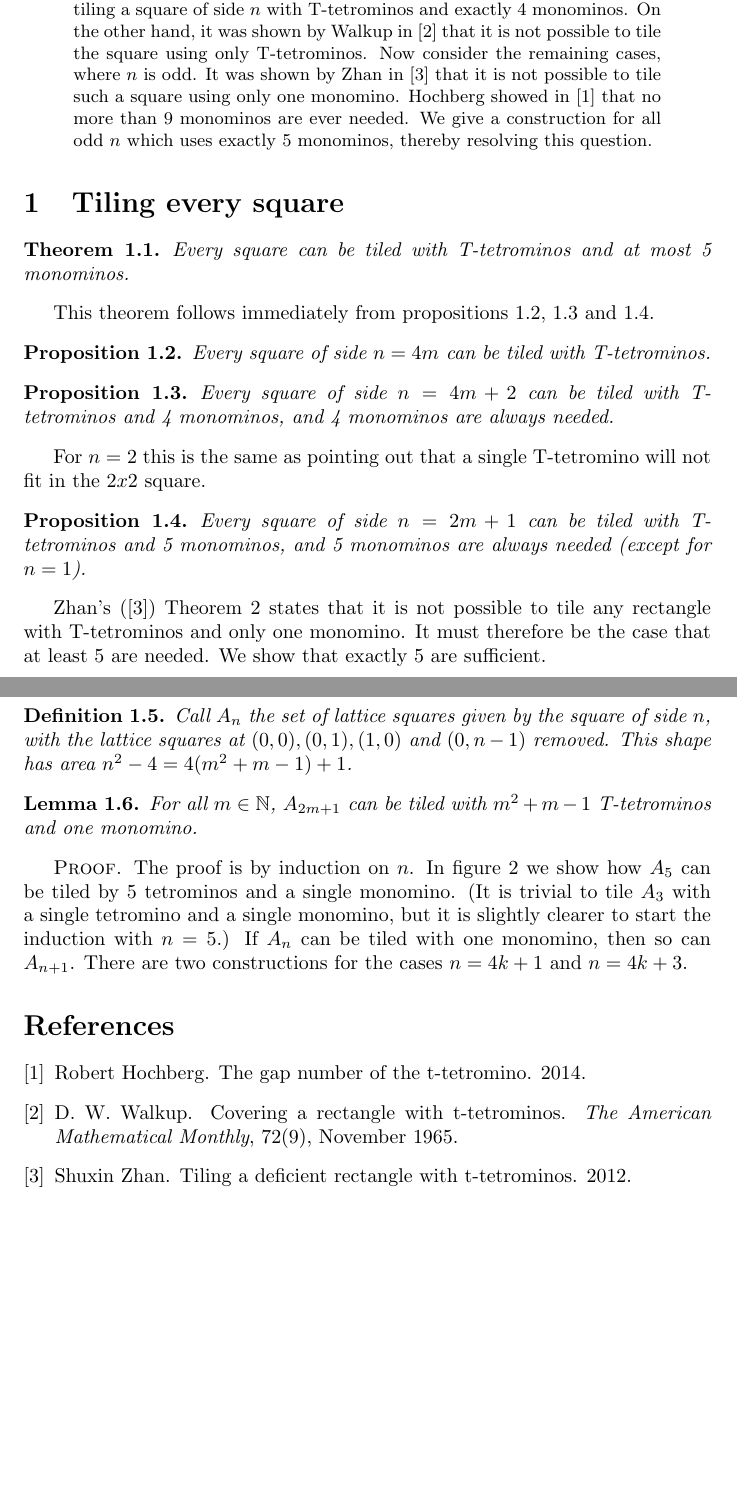
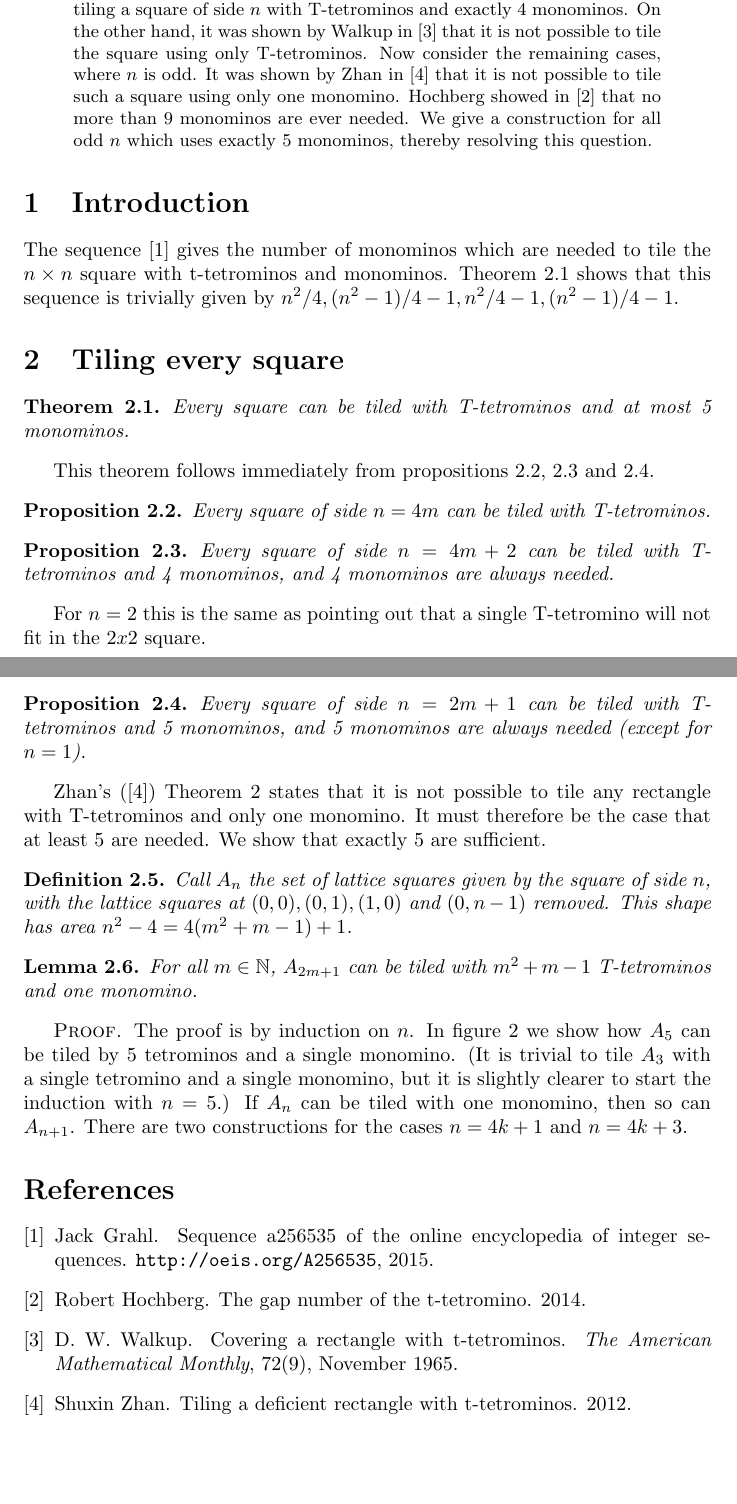
Before and after one commit to jwg4/t-tetromino, a LaTeX paper (writing/every_square.tex): two parts of pages 1 and 2 of 3, joined at a grey line, cut so that both start at the same text. Compiled offline with pdfLaTeX.

Commit message:
Add reference to the OEIS.

```diff
--- a/writing/every_square.tex
+++ b/writing/every_square.tex
@@ -2,6 +2,7 @@
 
 \usepackage{amsmath, amsfonts, amssymb, amsthm}
 \usepackage{tikz}
+\usepackage{url}
 \usetikzlibrary{patterns}
 
 \theoremstyle{plain}
@@ -26,8 +27,10 @@ Hochberg showed in \cite{hochberg} that no more than 9 monominos are ever needed
 We give a construction for all odd $n$ which uses exactly 5 monominos, thereby resolving this question.
 \end{abstract}
 
+\section{Introduction}
+The sequence \cite{oeis} gives the number of monominos which are needed to tile the $n \times n$ square with t-tetrominos and monominos. Theorem \ref{main} shows that this sequence is trivially given by $n^2/4, (n^2-1)/4-1, n^2/4-1, (n^2-1)/4-1$.
 \section{Tiling every square}
-\begin{theorem}
+\begin{theorem}\label{main}
 Every square can be tiled with T-tetrominos and at most 5 monominos.
 \end{theorem}
 This theorem follows immediately from propositions \ref{four}, \ref{even} and \ref{odd}.
```
Also changed, not shown: writing/polyomino.bib (+7 -0 lines).
